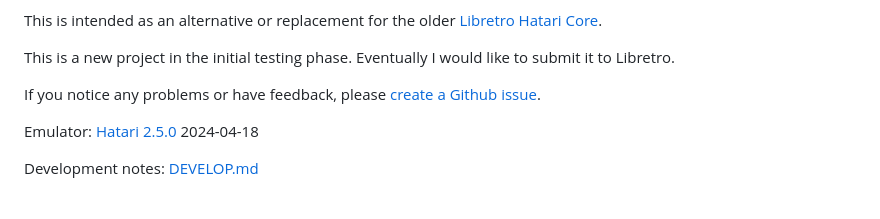
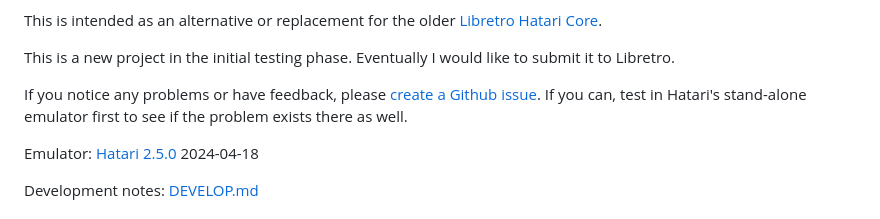
Before and after one commit to bbbradsmith/hatariB, a Markdown page: README.md, the part around the change. GitHub-like rendering.

Commit message:
Note to check Hatari stand-alone when reporting problems.

```diff
--- a/README.md
+++ b/README.md
@@ -21,7 +21,7 @@ This is intended as an alternative or replacement for the older [Libretro Hatari
 
 This is a new project in the initial testing phase. Eventually I would like to submit it to Libretro.
 
-If you notice any problems or have feedback, please [create a Github issue](https://github.com/bbbradsmith/hatariB/issues).
+If you notice any problems or have feedback, please [create a Github issue](https://github.com/bbbradsmith/hatariB/issues). If you can, test in Hatari's stand-alone emulator first to see if the problem exists there as well.
 
 Emulator: [Hatari 2.5.0](https://git.tuxfamily.org/hatari/hatari.git/tag/?id=v2.5.0) 2024-04-18
 
```
